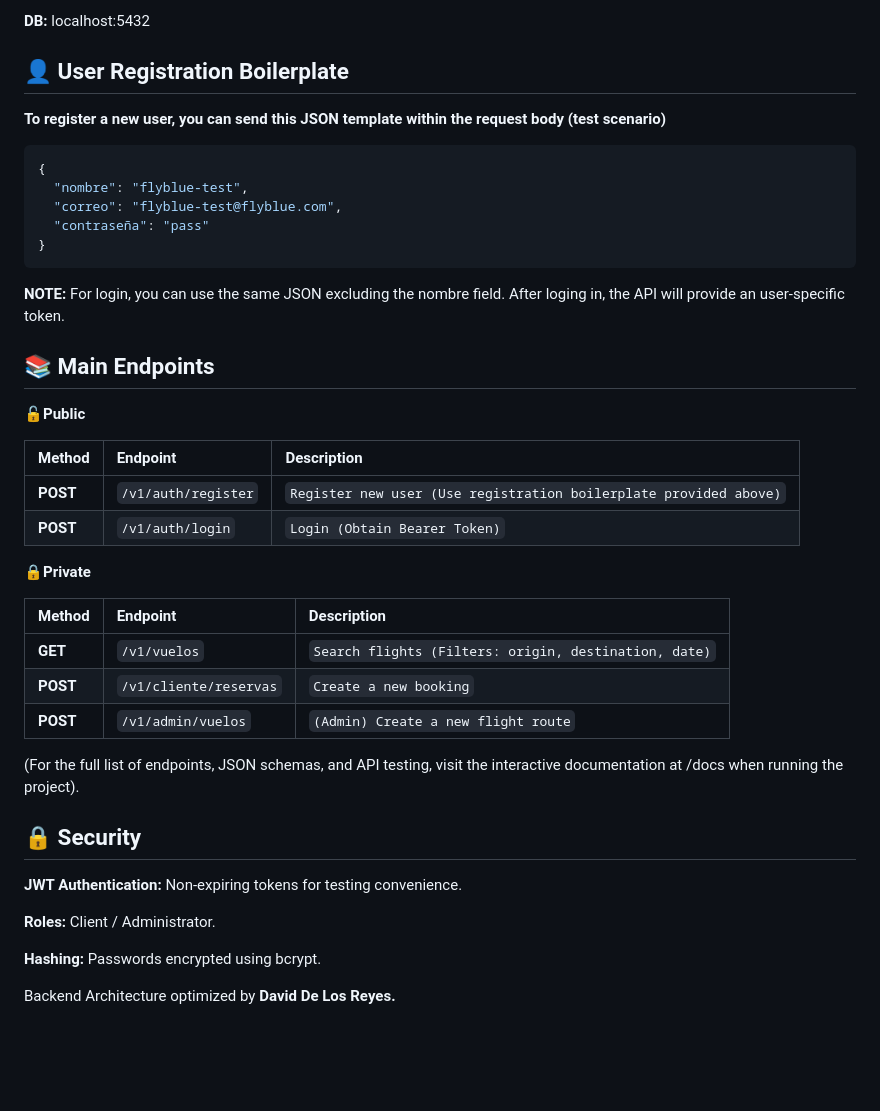
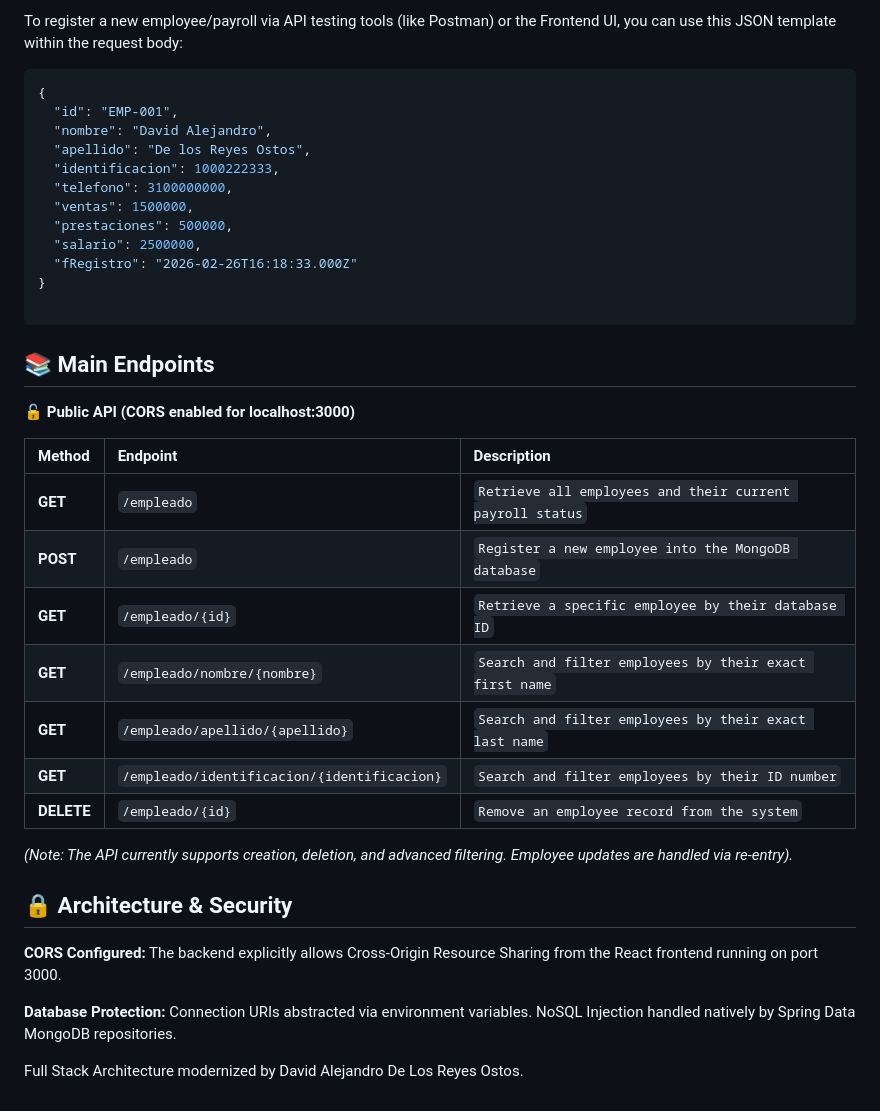
Before and after one commit to Prado500/nomina-manager-template, a Markdown page: README.md, the part around one of its changes. Drawn GitHub-style; blank space fills up the shorter version.

````diff
--- a/README.md
+++ b/README.md
@@ -77,52 +59,42 @@ docker-compose up -d --build
 
-**DB:** localhost:5432
+To register a new employee/payroll via API testing tools (like Postman) or the Frontend UI, you can use this JSON template within the request body:
 
-
-
-## 👤 User Registration Boilerplate
-
-**To register a new user, you can send this JSON template within the request body (test scenario)**
 ```JSON
 {
-  "nombre": "flyblue-test",
-  "correo": "flyblue-test@flyblue.com",
-  "contraseña": "pass"
+  "id": "EMP-001",
+  "nombre": "David Alejandro",
+  "apellido": "De los Reyes Ostos",
+  "identificacion": 1000222333,
+  "telefono": 3100000000,
+  "ventas": 1500000,
+  "prestaciones": 500000,
+  "salario": 2500000,
+  "fRegistro": "2026-02-26T16:18:33.000Z"
 }
+
 ```
-**NOTE:** For login, you can use the same JSON excluding the nombre field. After loging in, the API will provide an user-specific token.
-
-
 
 ## 📚 Main Endpoints
 
-🔓**Public**
+🔓 **Public API (CORS enabled for localhost:3000)**
+
 
 | Method | Endpoint | Description |
 | :--- | :--- | :--- |
-| **POST** | `/v1/auth/register` | `Register new user (Use registration boilerplate provided above)` |
-| **POST** | `/v1/auth/login` | `Login (Obtain Bearer Token)` |
+| **GET** | `/empleado` | `Retrieve all employees and their current payroll status` |
+| **POST** | `/empleado` | `Register a new employee into the MongoDB database` |
+| **GET** | `/empleado/{id}` | `Retrieve a specific employee by their database ID` |
+| **GET** | `/empleado/nombre/{nombre}` | `Search and filter employees by their exact first name` |
+| **GET** | `/empleado/apellido/{apellido}` | `Search and filter employees by their exact last name` |
+| **GET** | `/empleado/identificacion/{identificacion}` | `Search and filter employees by their ID number` |
+| **DELETE** | `/empleado/{id}` | `Remove an employee record from the system` |
 
+*(Note: The API currently supports creation, deletion, and advanced filtering. Employee updates are handled via re-entry).*
 
+## 🔒 Architecture & Security
 
-🔒**Private**
+**CORS Configured:** The backend explicitly allows Cross-Origin Resource Sharing from the React frontend running on port 3000.
 
-| Method | Endpoint | Description |
-| :--- | :--- | :--- |
-| **GET** | `/v1/vuelos` | `Search flights (Filters: origin, destination, date)` |
-| **POST** | `/v1/cliente/reservas` | `Create a new booking` |
-| **POST** | `/v1/admin/vuelos` | `(Admin) Create a new flight route` |
+**Database Protection:** Connection URIs abstracted via environment variables. NoSQL Injection handled natively by Spring Data MongoDB repositories.
 
-
-(For the full list of endpoints, JSON schemas, and API testing, visit the interactive documentation at /docs when running the project).
-
-
-
-## 🔒 Security
-
-**JWT Authentication:** Non-expiring tokens for testing convenience.
-
-**Roles:** Client / Administrator.
-
-**Hashing:** Passwords encrypted using bcrypt.
-
-Backend Architecture optimized by **David De Los Reyes.**
+Full Stack Architecture modernized by David Alejandro De Los Reyes Ostos.
````
Also changed, not shown: other parts of README.md (+31 -49 lines).
